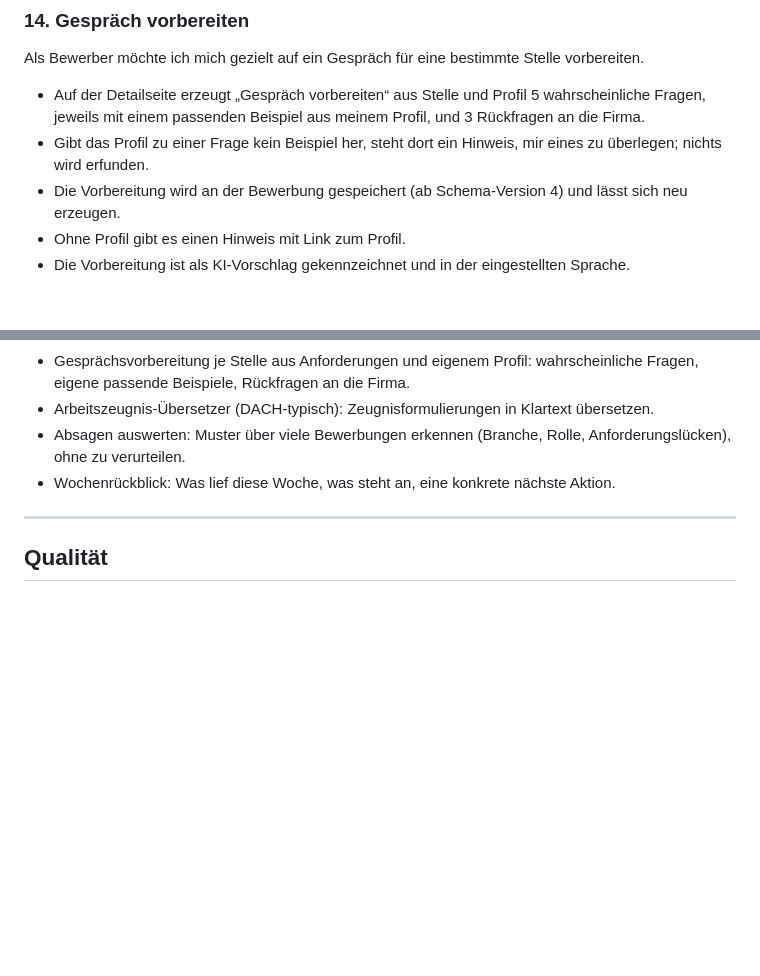
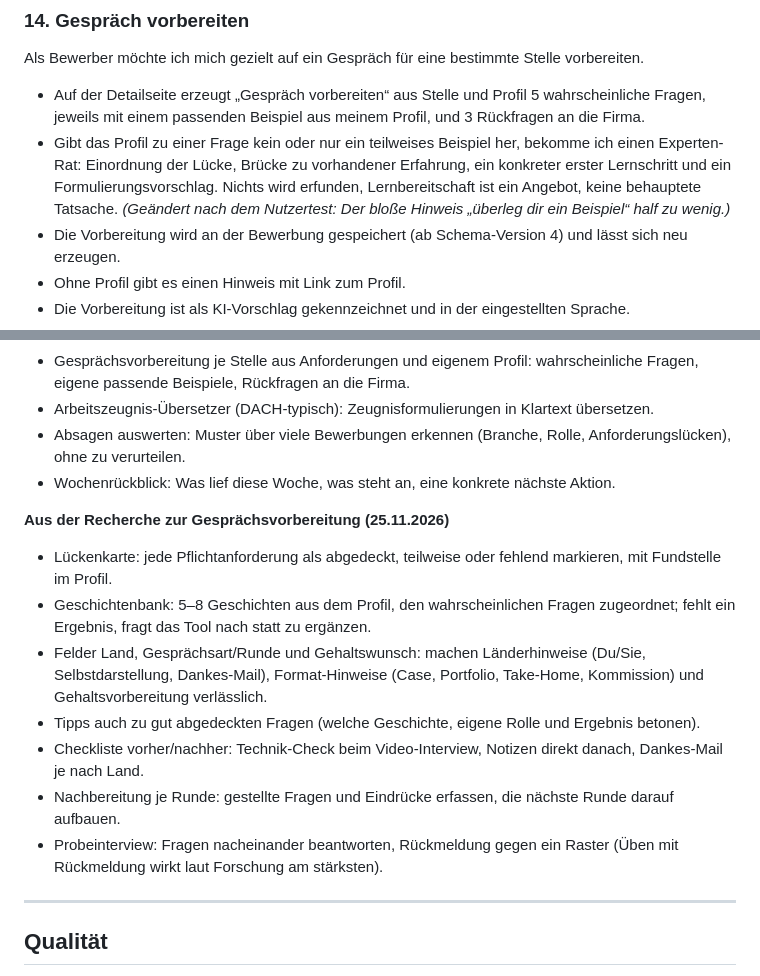
Before and after one commit to Fransen58/bewerbungstracker, a Markdown page: SPEC.md, 2 parts joined by grey strips. Rendered like a GitHub page; blank space fills up the shorter version.

```diff
--- a/SPEC.md
+++ b/SPEC.md
@@ -161,7 +161,7 @@ Als Bewerber möchte ich eine Stellenanzeige auf dem Handy über „Teilen“ di
 ### 14. Gespräch vorbereiten
 Als Bewerber möchte ich mich gezielt auf ein Gespräch für eine bestimmte Stelle vorbereiten.
 - Auf der Detailseite erzeugt „Gespräch vorbereiten“ aus Stelle und Profil 5 wahrscheinliche Fragen, jeweils mit einem passenden Beispiel aus meinem Profil, und 3 Rückfragen an die Firma.
-- Gibt das Profil zu einer Frage kein Beispiel her, steht dort ein Hinweis, mir eines zu überlegen; nichts wird erfunden.
+- Gibt das Profil zu einer Frage kein oder nur ein teilweises Beispiel her, bekomme ich einen Experten-Rat: Einordnung der Lücke, Brücke zu vorhandener Erfahrung, ein konkreter erster Lernschritt und ein Formulierungsvorschlag. Nichts wird erfunden, Lernbereitschaft ist ein Angebot, keine behauptete Tatsache. *(Geändert nach dem Nutzertest: Der bloße Hinweis „überleg dir ein Beispiel“ half zu wenig.)*
 - Die Vorbereitung wird an der Bewerbung gespeichert (ab Schema-Version 4) und lässt sich neu erzeugen.
 - Ohne Profil gibt es einen Hinweis mit Link zum Profil.
 - Die Vorbereitung ist als KI-Vorschlag gekennzeichnet und in der eingestellten Sprache.
@@ -195,6 +195,15 @@ Gesammelt am 16.11.2026 nach einem ruhigen Durchgang durch das Tool. Nichts davo
 - Absagen auswerten: Muster über viele Bewerbungen erkennen (Branche, Rolle, Anforderungslücken), ohne zu verurteilen.
 - Wochenrückblick: Was lief diese Woche, was steht an, eine konkrete nächste Aktion.
 
+**Aus der Recherche zur Gesprächsvorbereitung (25.11.2026)**
+- Lückenkarte: jede Pflichtanforderung als abgedeckt, teilweise oder fehlend markieren, mit Fundstelle im Profil.
+- Geschichtenbank: 5–8 Geschichten aus dem Profil, den wahrscheinlichen Fragen zugeordnet; fehlt ein Ergebnis, fragt das Tool nach statt zu ergänzen.
+- Felder Land, Gesprächsart/Runde und Gehaltswunsch: machen Länderhinweise (Du/Sie, Selbstdarstellung, Dankes-Mail), Format-Hinweise (Case, Portfolio, Take-Home, Kommission) und Gehaltsvorbereitung verlässlich.
+- Tipps auch zu gut abgedeckten Fragen (welche Geschichte, eigene Rolle und Ergebnis betonen).
+- Checkliste vorher/nachher: Technik-Check beim Video-Interview, Notizen direkt danach, Dankes-Mail je nach Land.
+- Nachbereitung je Runde: gestellte Fragen und Eindrücke erfassen, die nächste Runde darauf aufbauen.
+- Probeinterview: Fragen nacheinander beantworten, Rückmeldung gegen ein Raster (Üben mit Rückmeldung wirkt laut Forschung am stärksten).
+
 ---
 
 ## Qualität
```
Also changed, not shown: PROZESS.md (+10 -0 lines), README.md (+1 -1 lines), docs/screenshots/ai-detail.png, 6 other files.
